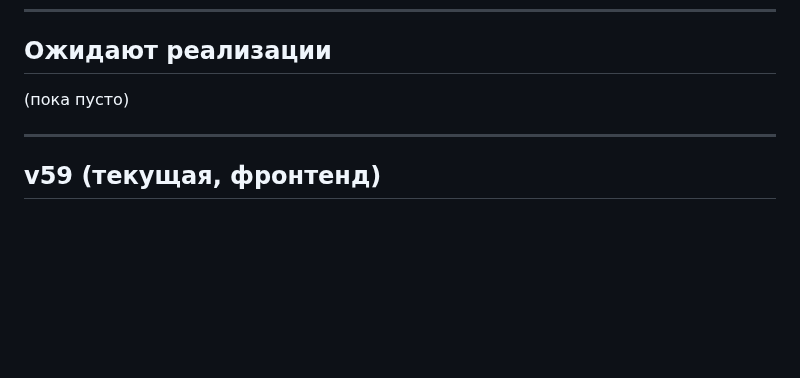
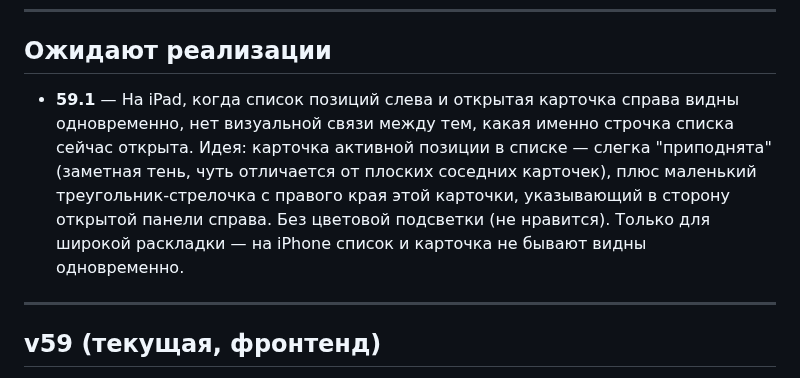
Before and after one commit to secondrtestapp-tech/inventory, a Markdown page: CHANGELOG.md, the part around the change. GitHub-like rendering; blank space fills up the shorter version.

Commit message:
Журнал: замечание 59.1 (визуальная связь активной позиции с открытой карточкой)

```diff
--- a/CHANGELOG.md
+++ b/CHANGELOG.md
@@ -19,7 +19,13 @@
 
 ## Ожидают реализации
 
-(пока пусто)
+- **59.1** — На iPad, когда список позиций слева и открытая карточка справа видны
+  одновременно, нет визуальной связи между тем, какая именно строчка списка
+  сейчас открыта. Идея: карточка активной позиции в списке — слегка "приподнята"
+  (заметная тень, чуть отличается от плоских соседних карточек), плюс маленький
+  треугольник-стрелочка с правого края этой карточки, указывающий в сторону
+  открытой панели справа. Без цветовой подсветки (не нравится). Только для
+  широкой раскладки — на iPhone список и карточка не бывают видны одновременно.
 
 ---
 
```
